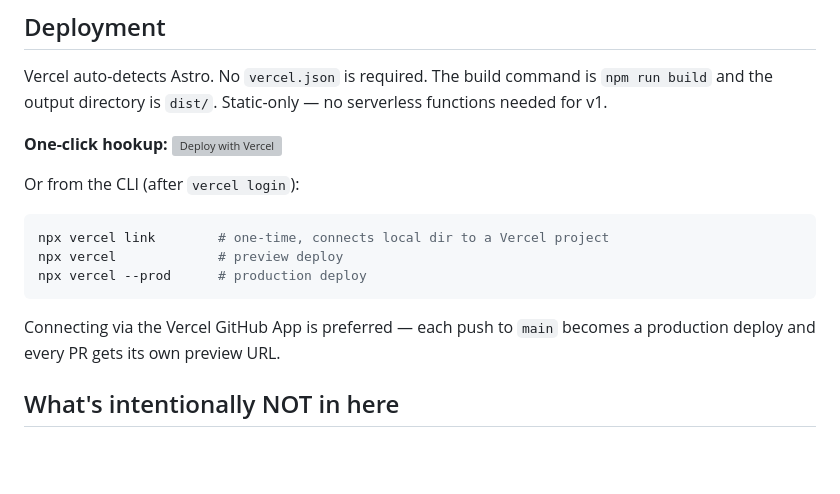
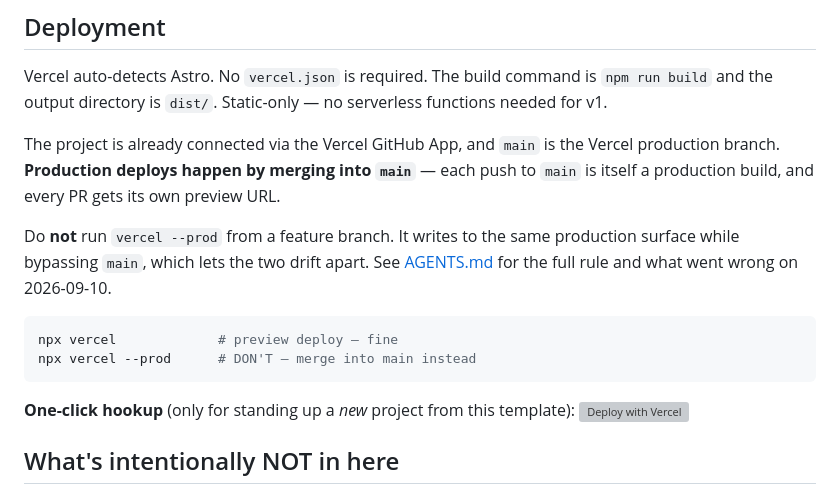
Before and after one commit to karlo-create/holterservice-eu, a Markdown page: README.md, the part around the change. Rendered like a GitHub page; blank space fills up the shorter version; grey boxes are pictures that could not be loaded.

````diff
--- a/README.md
+++ b/README.md
@@ -115,19 +115,22 @@ Vercel auto-detects Astro. No `vercel.json` is required. The build command
 is `npm run build` and the output directory is `dist/`. Static-only — no
 serverless functions needed for v1.
 
-**One-click hookup:**
-[![Deploy with Vercel](https://vercel.com/button)](https://vercel.com/new/clone?repository-url=https%3A%2F%2Fgithub.com%2Fkarlo-create%2Fholterservice-eu&project-name=holterservice-eu&repository-name=holterservice-eu)
+The project is already connected via the Vercel GitHub App, and `main` is the
+Vercel production branch. **Production deploys happen by merging into `main`** —
+each push to `main` is itself a production build, and every PR gets its own
+preview URL.
 
-Or from the CLI (after `vercel login`):
+Do **not** run `vercel --prod` from a feature branch. It writes to the same
+production surface while bypassing `main`, which lets the two drift apart. See
+[AGENTS.md](AGENTS.md) for the full rule and what went wrong on 2026-09-10.
 
 ```bash
-npx vercel link        # one-time, connects local dir to a Vercel project
-npx vercel             # preview deploy
-npx vercel --prod      # production deploy
+npx vercel             # preview deploy — fine
+npx vercel --prod      # DON'T — merge into main instead
 ```
 
-Connecting via the Vercel GitHub App is preferred — each push to `main`
-becomes a production deploy and every PR gets its own preview URL.
+**One-click hookup** (only for standing up a *new* project from this template):
+[![Deploy with Vercel](https://vercel.com/button)](https://vercel.com/new/clone?repository-url=https%3A%2F%2Fgithub.com%2Fkarlo-create%2Fholterservice-eu&project-name=holterservice-eu&repository-name=holterservice-eu)
 
 ## What's intentionally NOT in here
 
````
Also changed, not shown: AGENTS.md (added, +95 -0 lines).
